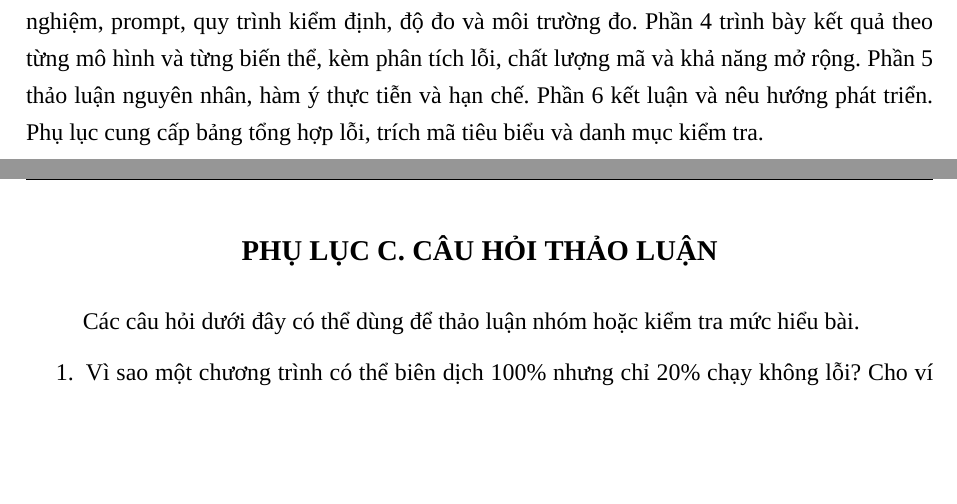
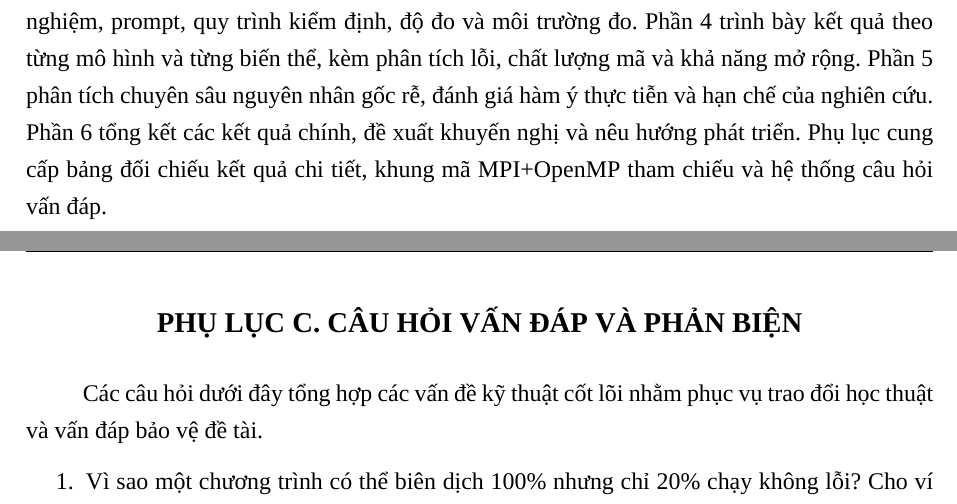
Before and after one commit to EzWinny/TinhToanSongSong, a LaTeX document (Report/main.tex, which reads Report/sections/00-phan-cong.tex, Report/sections/01-gioi-thieu.tex, Report/sections/07-phu-luc.tex): two parts of pages 11 and 48 of 50, joined at a grey line, cut so that both start at the same text, the shorter picture padded with empty space. Compiled offline with XeLaTeX; a missing font is replaced by an installed copy or a similar font.

Commit message:
update headers

```diff
--- a/Report/sections/00-phan-cong.tex
+++ b/Report/sections/00-phan-cong.tex
@@ -29,7 +29,7 @@ Trưởng nhóm\newline
 2 & Nguyễn Như Bảo & 24001655 &
 Thành viên\newline
 - Nghiên cứu bài báo gốc; tổng hợp, đối chiếu số liệu và phụ trách viết Phần 4 (tỉ lệ thành công, 19 lỗi, phân tích LOC/COCOMO và khả năng mở rộng).\newline
-- Phụ trách viết Phần 5--6 (thảo luận, đánh giá hiệu năng, bài học thực tiễn và kết luận, hướng phát triển).\newline
+- Phụ trách viết Phần 5--6 (phân tích chuyên sâu, đánh giá hiệu năng, bài học thực tiễn và kết luận, hướng phát triển).\newline
 - Chuẩn hóa hệ thống bảng biểu, hình minh họa, danh mục từ viết tắt và rà soát độ chính xác trích dẫn tài liệu tham khảo.\newline
 - Phối hợp cùng trưởng nhóm hiệu đính bản báo cáo cuối cùng và thuyết trình Phần 4: Hiệu năng \& tổng kết. \\[3pt]
 \hline
--- a/Report/sections/01-gioi-thieu.tex
+++ b/Report/sections/01-gioi-thieu.tex
@@ -107,6 +107,8 @@ song song của C++, OpenMP, MPI và mô hình lai, cùng nền tảng về LLM
 Phần~\ref{sec:phuongphap} mô tả thiết kế thực nghiệm, prompt, quy trình kiểm định,
 độ đo và môi trường đo. Phần~\ref{sec:ketqua} trình bày kết quả theo từng mô hình
 và từng biến thể, kèm phân tích lỗi, chất lượng mã và khả năng mở rộng.
-Phần~\ref{sec:thaoluan} thảo luận nguyên nhân, hàm ý thực tiễn và hạn chế.
-Phần~\ref{sec:ketluan} kết luận và nêu hướng phát triển. Phụ lục cung cấp bảng
-tổng hợp lỗi, trích mã tiêu biểu và danh mục kiểm tra.
+Phần~\ref{sec:thaoluan} phân tích chuyên sâu nguyên nhân gốc rễ, đánh giá hàm ý
+thực tiễn và hạn chế của nghiên cứu. Phần~\ref{sec:ketluan} tổng kết các kết quả
+chính, đề xuất khuyến nghị và nêu hướng phát triển. Phụ lục cung cấp bảng đối
+chiếu kết quả chi tiết, khung mã MPI+OpenMP tham chiếu và hệ thống câu hỏi vấn
+đáp.
--- a/Report/sections/07-phu-luc.tex
+++ b/Report/sections/07-phu-luc.tex
@@ -100,10 +100,11 @@ MPI_Finalize();
 \end{lstlisting}
 
 \clearpage
-\section*{PHỤ LỤC C. CÂU HỎI THẢO LUẬN}
-\addcontentsline{toc}{section}{PHỤ LỤC C. CÂU HỎI THẢO LUẬN}
+\section*{PHỤ LỤC C. CÂU HỎI VẤN ĐÁP VÀ PHẢN BIỆN}
+\addcontentsline{toc}{section}{PHỤ LỤC C. CÂU HỎI VẤN ĐÁP VÀ PHẢN BIỆN}
 
-Các câu hỏi dưới đây có thể dùng để thảo luận nhóm hoặc kiểm tra mức hiểu bài.
+Các câu hỏi dưới đây tổng hợp các vấn đề kỹ thuật cốt lõi nhằm phục vụ trao đổi
+học thuật và vấn đáp bảo vệ đề tài.
 
 \begin{enumerate}
   \item Vì sao một chương trình có thể biên dịch 100\% nhưng chỉ 20\% chạy không
```
Also changed, not shown: Report/sections/03-phuong-phap.tex (+1 -1 lines), Report/sections/04-ket-qua.tex (+1 -1 lines), Report/sections/05-thao-luan.tex (+1 -1 lines), Report/sections/06-ket-luan.tex (+2 -2 lines), Report/Bao-cao-LLM-HPC-Mandelbrot-bo-sung-Gemini4.pdf, Report/Bao-cao-LLM-HPC-Mandelbrot.pdf.
